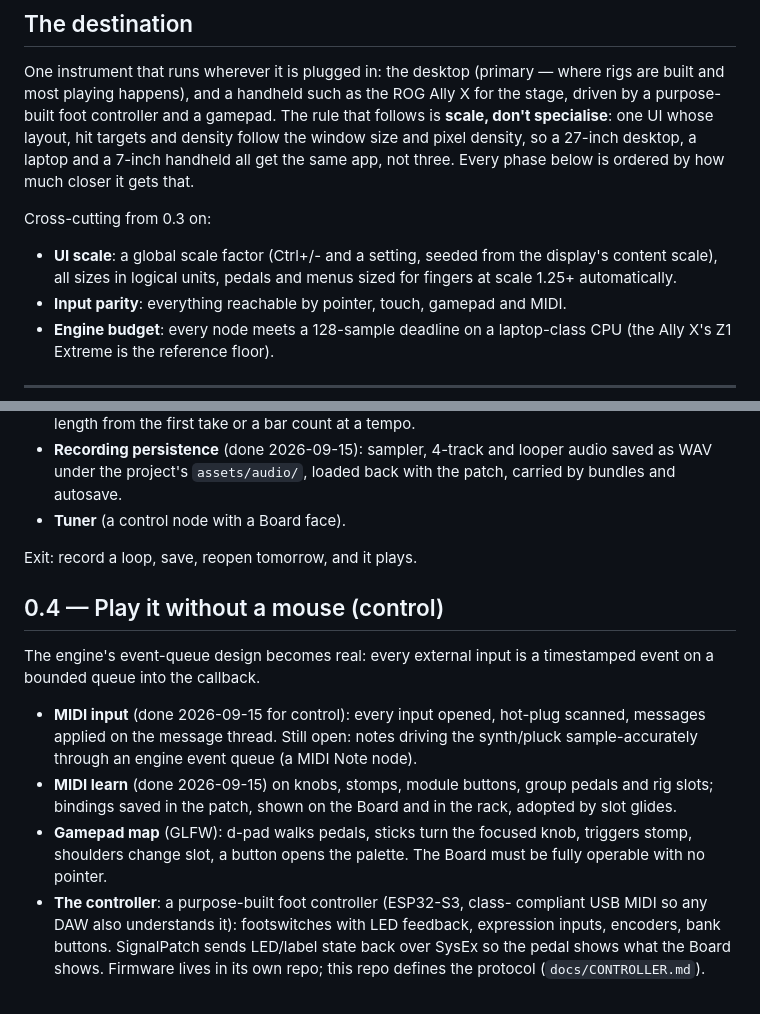
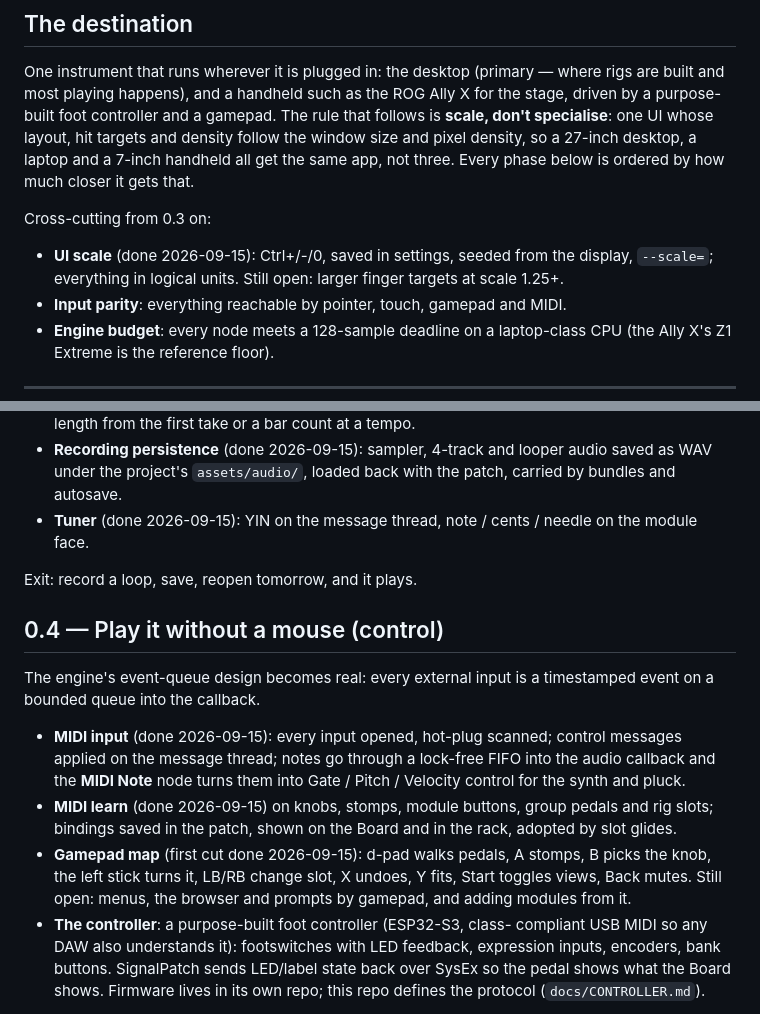
Before and after one commit to willbearfruits/signalpatch, a Markdown page: docs/ROADMAP.md, 2 parts joined by grey strips. Rendered like a GitHub page.

Commit message:
Roadmap: MIDI Note node, gamepad first cut, tuner and UI scale landed
Co-Authored-By: Claude Fable 5.1 <noreply@anthropic.com>
Claude-Session: https://claude.ai/code/session_01WhhhessP1Hg85dVfBNwaHR

```diff
--- a/docs/ROADMAP.md
+++ b/docs/ROADMAP.md
@@ -33,9 +33,9 @@ so a 27-inch desktop, a laptop and a 7-inch handheld all get the same app,
 not three. Every phase below is ordered by how much closer it gets that.
 
 Cross-cutting from 0.3 on:
-- **UI scale**: a global scale factor (Ctrl+/- and a setting, seeded from
-  the display's content scale), all sizes in logical units, pedals and
-  menus sized for fingers at scale 1.25+ automatically.
+- **UI scale** (done 2026-09-15): Ctrl+/-/0, saved in settings, seeded from
+  the display, `--scale=`; everything in logical units. Still open: larger
+  finger targets at scale 1.25+.
 - **Input parity**: everything reachable by pointer, touch, gamepad and MIDI.
 - **Engine budget**: every node meets a 128-sample deadline on a laptop-class
   CPU (the Ally X's Z1 Extreme is the reference floor).
@@ -56,7 +56,8 @@ Cross-cutting from 0.3 on:
 - **Recording persistence** (done 2026-09-15): sampler, 4-track and looper
   audio saved as WAV under the project's `assets/audio/`, loaded back with
   the patch, carried by bundles and autosave.
-- **Tuner** (a control node with a Board face).
+- **Tuner** (done 2026-09-15): YIN on the message thread, note / cents /
+  needle on the module face.
 
 Exit: record a loop, save, reopen tomorrow, and it plays.
 
@@ -65,16 +66,17 @@ Exit: record a loop, save, reopen tomorrow, and it plays.
 The engine's event-queue design becomes real: every external input is a
 timestamped event on a bounded queue into the callback.
 
-- **MIDI input** (done 2026-09-15 for control): every input opened, hot-plug
-  scanned, messages applied on the message thread. Still open: notes driving
-  the synth/pluck sample-accurately through an engine event queue (a MIDI
-  Note node).
+- **MIDI input** (done 2026-09-15): every input opened, hot-plug scanned;
+  control messages applied on the message thread; notes go through a
+  lock-free FIFO into the audio callback and the **MIDI Note** node turns
+  them into Gate / Pitch / Velocity control for the synth and pluck.
 - **MIDI learn** (done 2026-09-15) on knobs, stomps, module buttons, group
   pedals and rig slots; bindings saved in the patch, shown on the Board and
   in the rack, adopted by slot glides.
-- **Gamepad map** (GLFW): d-pad walks pedals, sticks turn the focused knob,
-  triggers stomp, shoulders change slot, a button opens the palette. The
-  Board must be fully operable with no pointer.
+- **Gamepad map** (first cut done 2026-09-15): d-pad walks pedals, A
+  stomps, B picks the knob, the left stick turns it, LB/RB change slot, X
+  undoes, Y fits, Start toggles views, Back mutes. Still open: menus, the
+  browser and prompts by gamepad, and adding modules from it.
 - **The controller**: a purpose-built foot controller (ESP32-S3, class-
   compliant USB MIDI so any DAW also understands it): footswitches with LED
   feedback, expression inputs, encoders, bank buttons. SignalPatch sends
```
